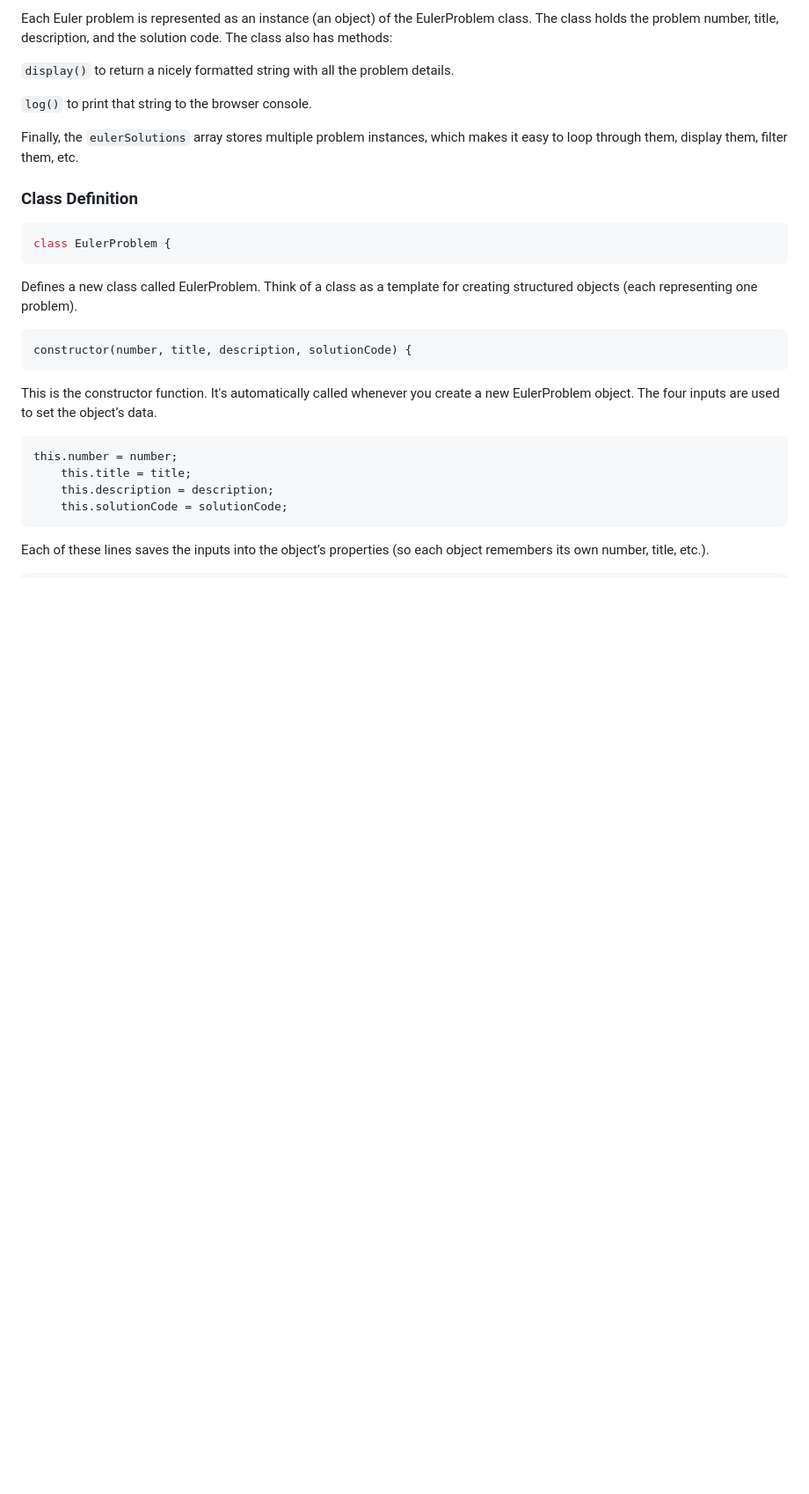
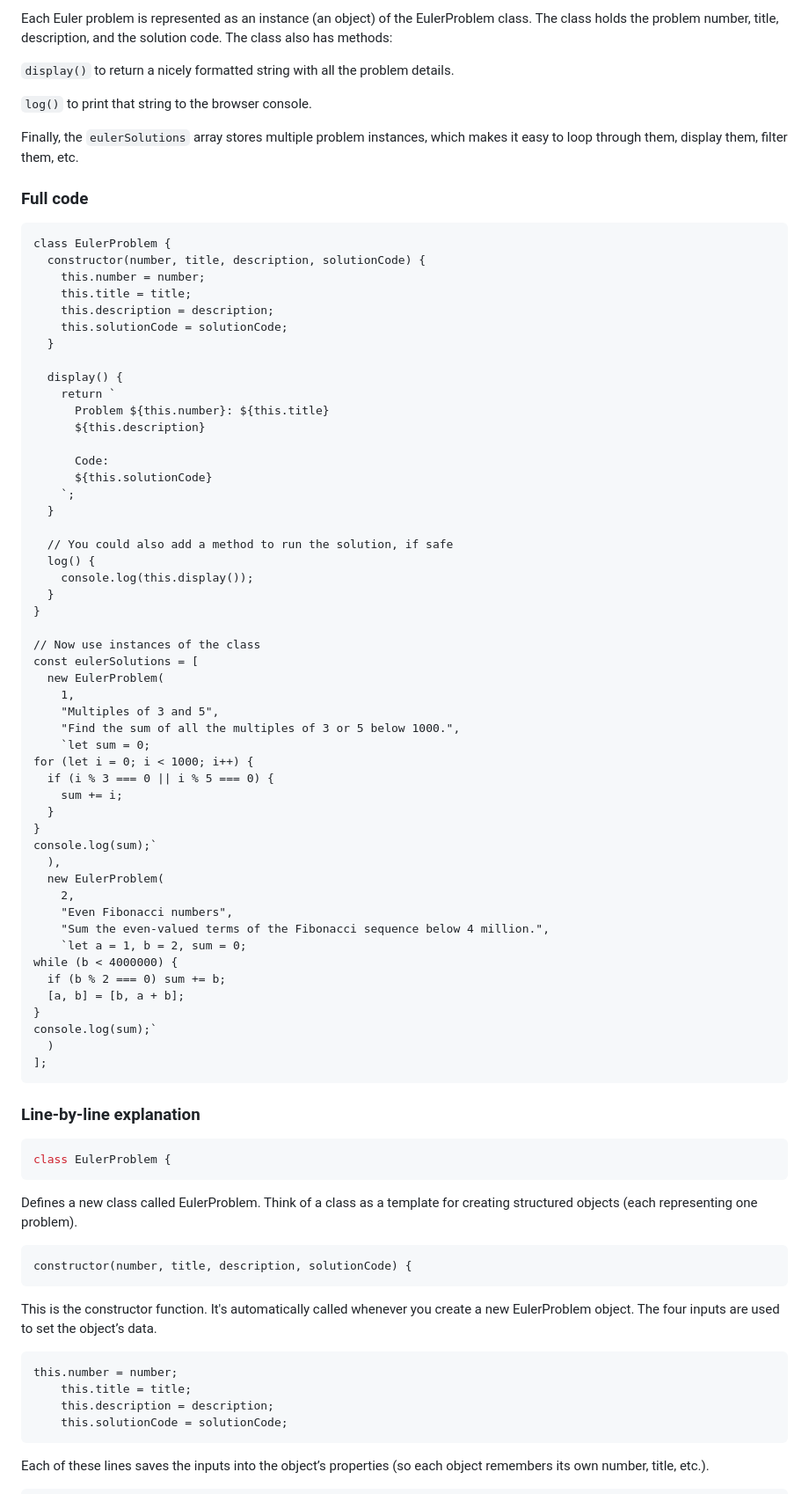
Before and after one commit to kellytheace/maxkelly-repository, a Markdown page: Project Euler/PE-Notes.md, the part around the change. Shown at 88% size. Rendered like a GitHub page; blank space fills up the shorter version.

````diff
--- a/Project Euler/PE-Notes.md
+++ b/Project Euler/PE-Notes.md
@@ -25,7 +25,62 @@ Each Euler problem is represented as an instance (an object) of the EulerProblem
 
 Finally, the `eulerSolutions` array stores multiple problem instances, which makes it easy to loop through them, display them, filter them, etc.
 
-### Class Definition
+### Full code
+
+```
+class EulerProblem {
+  constructor(number, title, description, solutionCode) {
+    this.number = number;
+    this.title = title;
+    this.description = description;
+    this.solutionCode = solutionCode;
+  }
+
+  display() {
+    return `
+      Problem ${this.number}: ${this.title}
+      ${this.description}
+
+      Code:
+      ${this.solutionCode}
+    `;
+  }
+
+  // You could also add a method to run the solution, if safe
+  log() {
+    console.log(this.display());
+  }
+}
+
+// Now use instances of the class
+const eulerSolutions = [
+  new EulerProblem(
+    1,
+    "Multiples of 3 and 5",
+    "Find the sum of all the multiples of 3 or 5 below 1000.",
+    `let sum = 0;
+for (let i = 0; i < 1000; i++) {
+  if (i % 3 === 0 || i % 5 === 0) {
+    sum += i;
+  }
+}
+console.log(sum);`
+  ),
+  new EulerProblem(
+    2,
+    "Even Fibonacci numbers",
+    "Sum the even-valued terms of the Fibonacci sequence below 4 million.",
+    `let a = 1, b = 2, sum = 0;
+while (b < 4000000) {
+  if (b % 2 === 0) sum += b;
+  [a, b] = [b, a + b];
+}
+console.log(sum);`
+  )
+];
+```
+
+### Line-by-line explanation
 
 ```javascript
 class EulerProblem {
````
